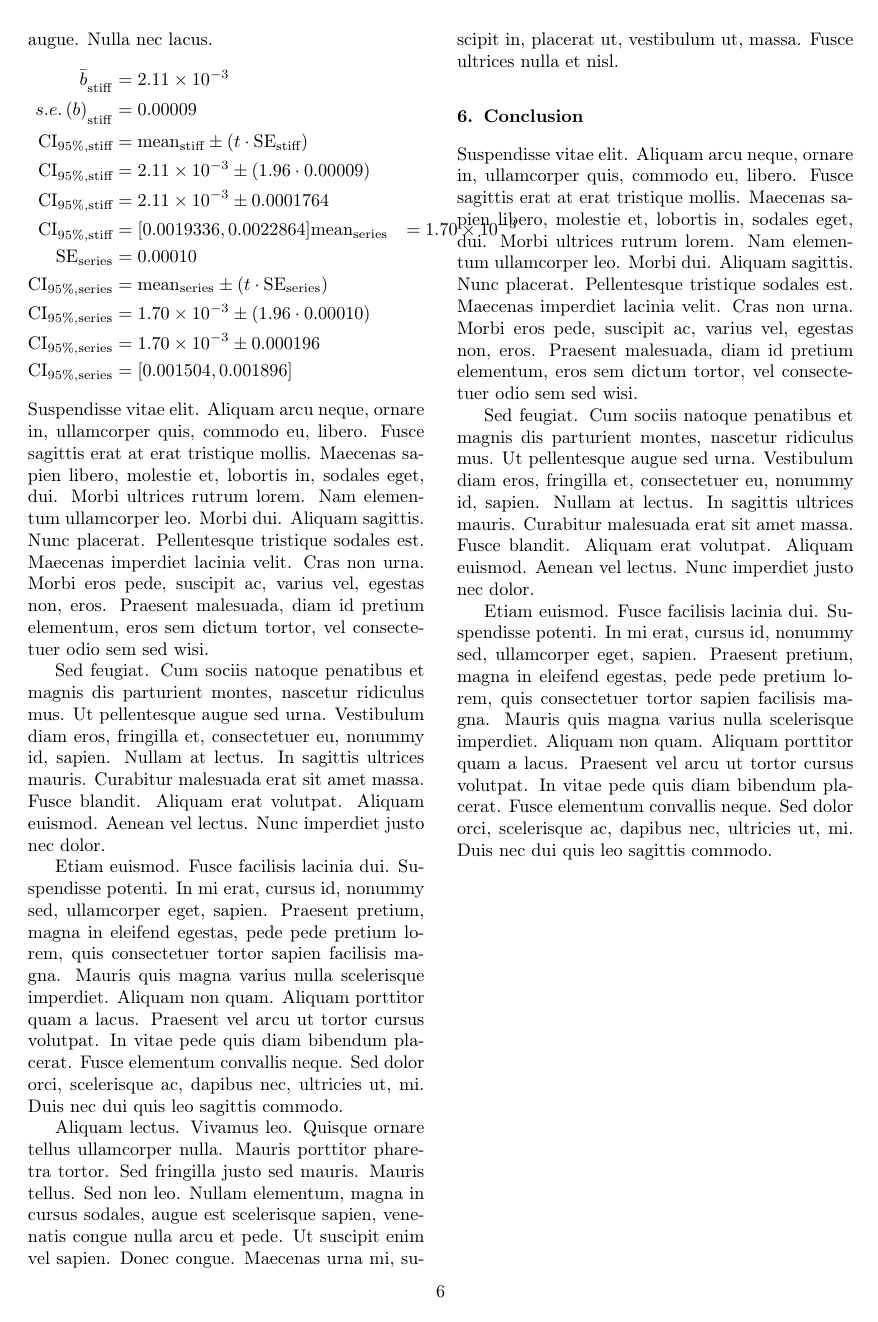
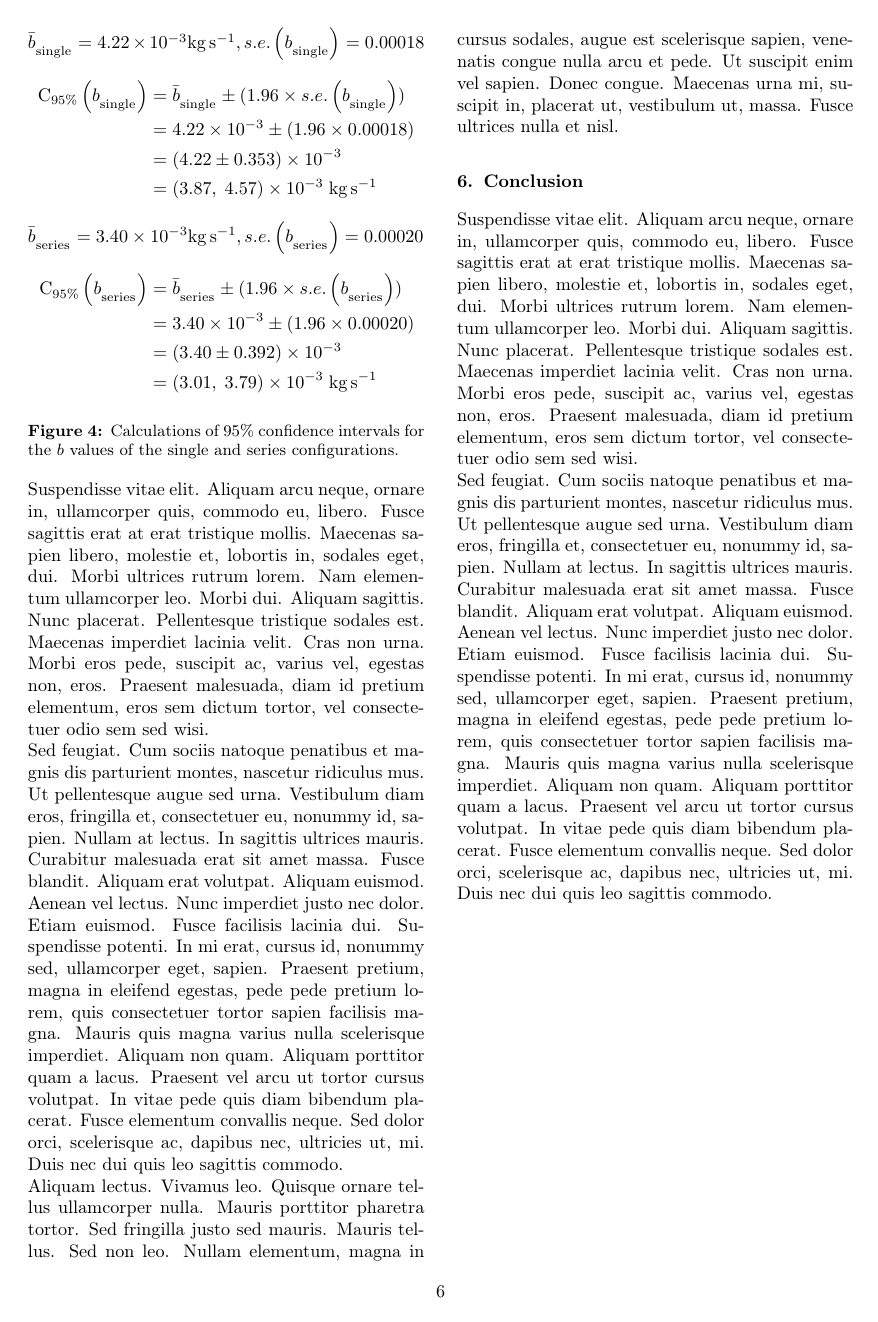
Before and after one commit to jamesbrayy/spring-damping-investigation, a LaTeX paper (main.tex, which reads text/5-analysis.tex): page 6 of 6. Compiled offline with pdfLaTeX.

Commit message:
started analysis

```diff
--- a/text/5-analysis.tex
+++ b/text/5-analysis.tex
@@ -4,13 +7 @@
 \begin{align*}
-\bar{b}_{\textsubscript{stiff}} &= 2.11 \times 10^{-3} \\
-{s.e.\left( b \right)} _{\textsubscript{stiff}} &= 0.00009 \\
-\text{CI}_{95\%,\text{stiff}} &= \text{mean}_{\text{stiff}} \pm (t \cdot \text{SE}_{\text{stiff}}) \\
-\text{CI}_{95\%,\text{stiff}} &= 2.11 \times 10^{-3} \pm (1.96 \cdot 0.00009) \\
-\text{CI}_{95\%,\text{stiff}} &= 2.11 \times 10^{-3} \pm 0.0001764 \\
-\text{CI}_{95\%,\text{stiff}} &= [0.0019336, 0.0022864]
-\text{mean}_{\text{series}} &= 1.70 \times 10^{-3} \\
-\text{SE}_{\text{series}} &= 0.00010 \\
-\text{CI}_{95\%,\text{series}} &= \text{mean}_{\text{series}} \pm (t \cdot \text{SE}_{\text{series}}) \\
-\text{CI}_{95\%,\text{series}} &= 1.70 \times 10^{-3} \pm (1.96 \cdot 0.00010) \\
-\text{CI}_{95\%,\text{series}} &= 1.70 \times 10^{-3} \pm 0.000196 \\
-\text{CI}_{95\%,\text{series}} &= [0.001504, 0.001896]
@@ -18 +27,19 @@
+\intertext{$\bar{b}_{\textsubscript{single}} = 4.22 \times 10^{-3} \si{\kilo\gram\per\second}, s.e.\left(b_{\textsubscript{single}} \right) = 0.00018$}
+\text{C}_{95\%}\left(b_{\textsubscript{single}} \right) &= \bar{b}_{\textsubscript{single}} \pm (1.96 \times {s.e.\left(b_{\textsubscript{single}} \right)}) \\
+&= 4.22 \times 10^{-3} \pm (1.96 \times 0.00018) \\
+&= \left( 4.22 \pm 0.353 \right) \times 10^{-3} \\
+&= \left( 3.87, \; 4.57 \right) \times 10^{-3} \; \si{\kilo\gram\per\second}
+\intertext{$\bar{b}_{\textsubscript{series}} = 3.40 \times 10^{-3} \si{\kilo\gram\per\second}, s.e.\left(b_{\textsubscript{series}} \right) = 0.00020$}
+\text{C}_{95\%}\left(b_{\textsubscript{series}} \right) &= \bar{b}_{\textsubscript{series}} \pm (1.96 \times {s.e.\left(b_{\textsubscript{series}} \right)}) \\
+&= 3.40 \times 10^{-3} \pm (1.96 \times 0.00020) \\
+&= \left( 3.40 \pm 0.392 \right) \times 10^{-3} \\
+&= \left( 3.01, \; 3.79 \right) \times 10^{-3} \; \si{\kilo\gram\per\second} \\
+\end{align*}
+
+\vspace{-2em}
+
+\captionof{figure}{Calculations of 95\% confidence intervals for the $b$ values of the single and series configurations.}
+
+\vspace{1em}
+
 \lipsum[10-13]
```
Also changed, not shown: text/4-results.tex (+2 -2 lines), main.pdf, text/5-analysis.tex (23 more changed lines), 2 other files.
